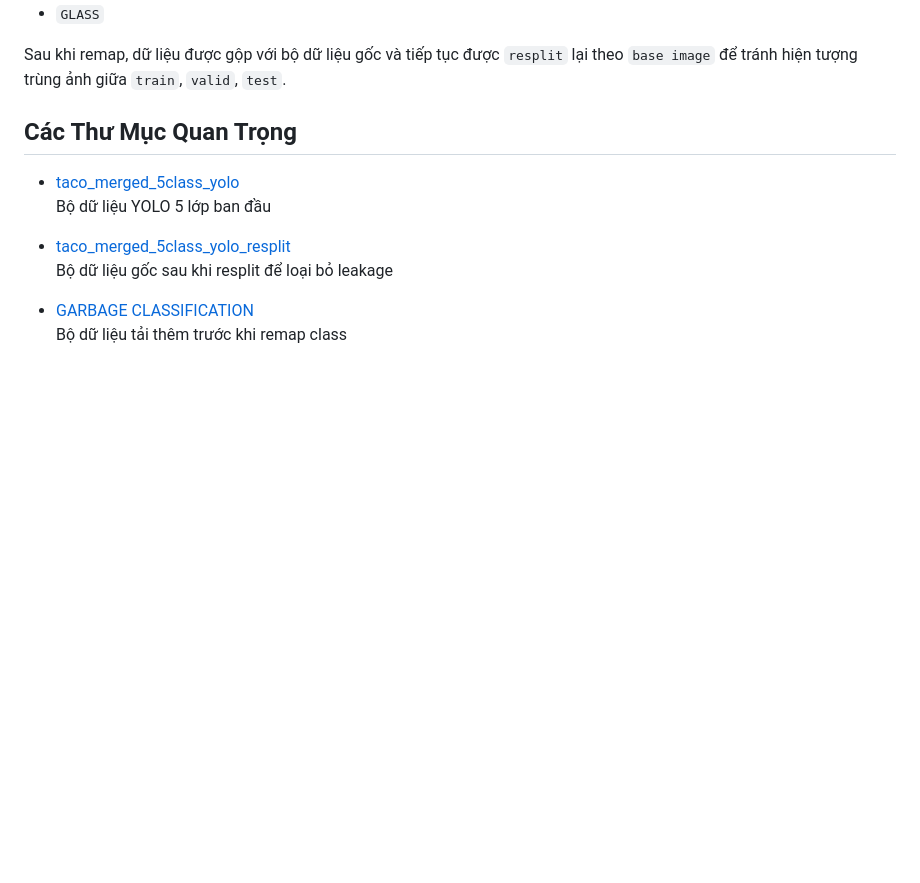
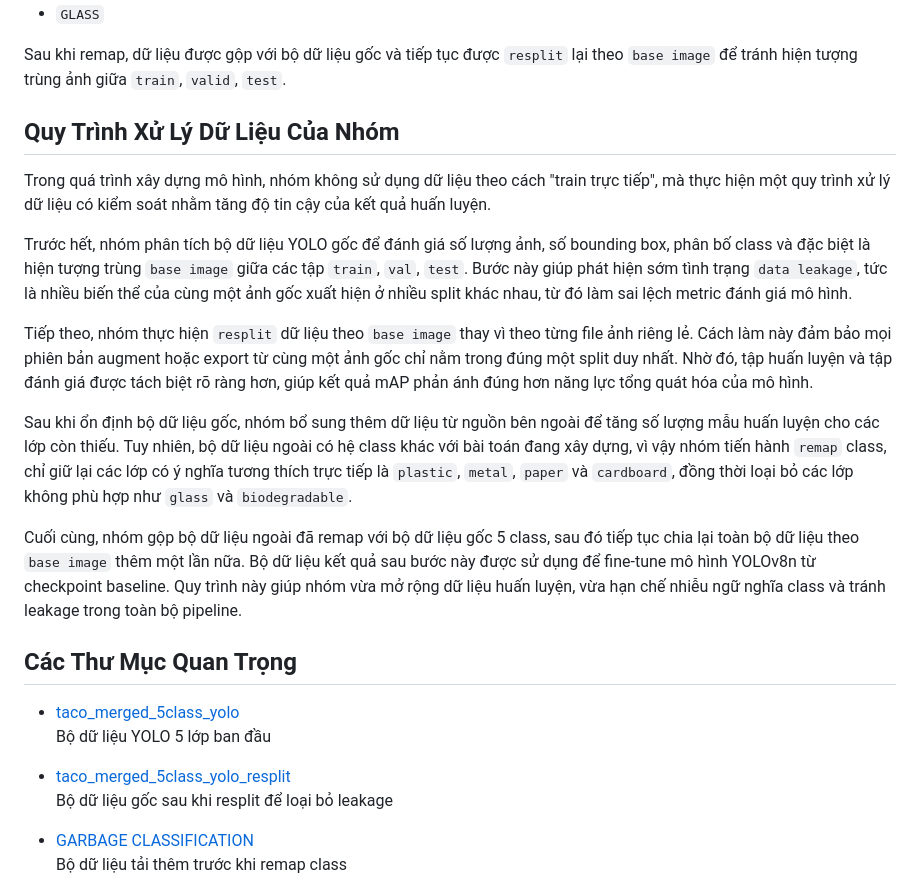
Before and after one commit to nhahun/AI-cuoi-ky-nhom08, a Markdown page: README.md, the part around the change. Rendered like a GitHub page; blank space fills up the shorter version.

Commit message:
Add data processing workflow section to README

```diff
--- a/README.md
+++ b/README.md
@@ -49,6 +49,18 @@ Hai lớp bị loại bỏ:
 - `GLASS`
 
 Sau khi remap, dữ liệu được gộp với bộ dữ liệu gốc và tiếp tục được `resplit` lại theo `base image` để tránh hiện tượng trùng ảnh giữa `train`, `valid`, `test`.
+
+## Quy Trình Xử Lý Dữ Liệu Của Nhóm
+
+Trong quá trình xây dựng mô hình, nhóm không sử dụng dữ liệu theo cách "train trực tiếp", mà thực hiện một quy trình xử lý dữ liệu có kiểm soát nhằm tăng độ tin cậy của kết quả huấn luyện.
+
+Trước hết, nhóm phân tích bộ dữ liệu YOLO gốc để đánh giá số lượng ảnh, số bounding box, phân bố class và đặc biệt là hiện tượng trùng `base image` giữa các tập `train`, `val`, `test`. Bước này giúp phát hiện sớm tình trạng `data leakage`, tức là nhiều biến thể của cùng một ảnh gốc xuất hiện ở nhiều split khác nhau, từ đó làm sai lệch metric đánh giá mô hình.
+
+Tiếp theo, nhóm thực hiện `resplit` dữ liệu theo `base image` thay vì theo từng file ảnh riêng lẻ. Cách làm này đảm bảo mọi phiên bản augment hoặc export từ cùng một ảnh gốc chỉ nằm trong đúng một split duy nhất. Nhờ đó, tập huấn luyện và tập đánh giá được tách biệt rõ ràng hơn, giúp kết quả mAP phản ánh đúng hơn năng lực tổng quát hóa của mô hình.
+
+Sau khi ổn định bộ dữ liệu gốc, nhóm bổ sung thêm dữ liệu từ nguồn bên ngoài để tăng số lượng mẫu huấn luyện cho các lớp còn thiếu. Tuy nhiên, bộ dữ liệu ngoài có hệ class khác với bài toán đang xây dựng, vì vậy nhóm tiến hành `remap` class, chỉ giữ lại các lớp có ý nghĩa tương thích trực tiếp là `plastic`, `metal`, `paper` và `cardboard`, đồng thời loại bỏ các lớp không phù hợp như `glass` và `biodegradable`.
+
+Cuối cùng, nhóm gộp bộ dữ liệu ngoài đã remap với bộ dữ liệu gốc 5 class, sau đó tiếp tục chia lại toàn bộ dữ liệu theo `base image` thêm một lần nữa. Bộ dữ liệu kết quả sau bước này được sử dụng để fine-tune mô hình YOLOv8n từ checkpoint baseline. Quy trình này giúp nhóm vừa mở rộng dữ liệu huấn luyện, vừa hạn chế nhiễu ngữ nghĩa class và tránh leakage trong toàn bộ pipeline.
 
 ## Các Thư Mục Quan Trọng
 
```
